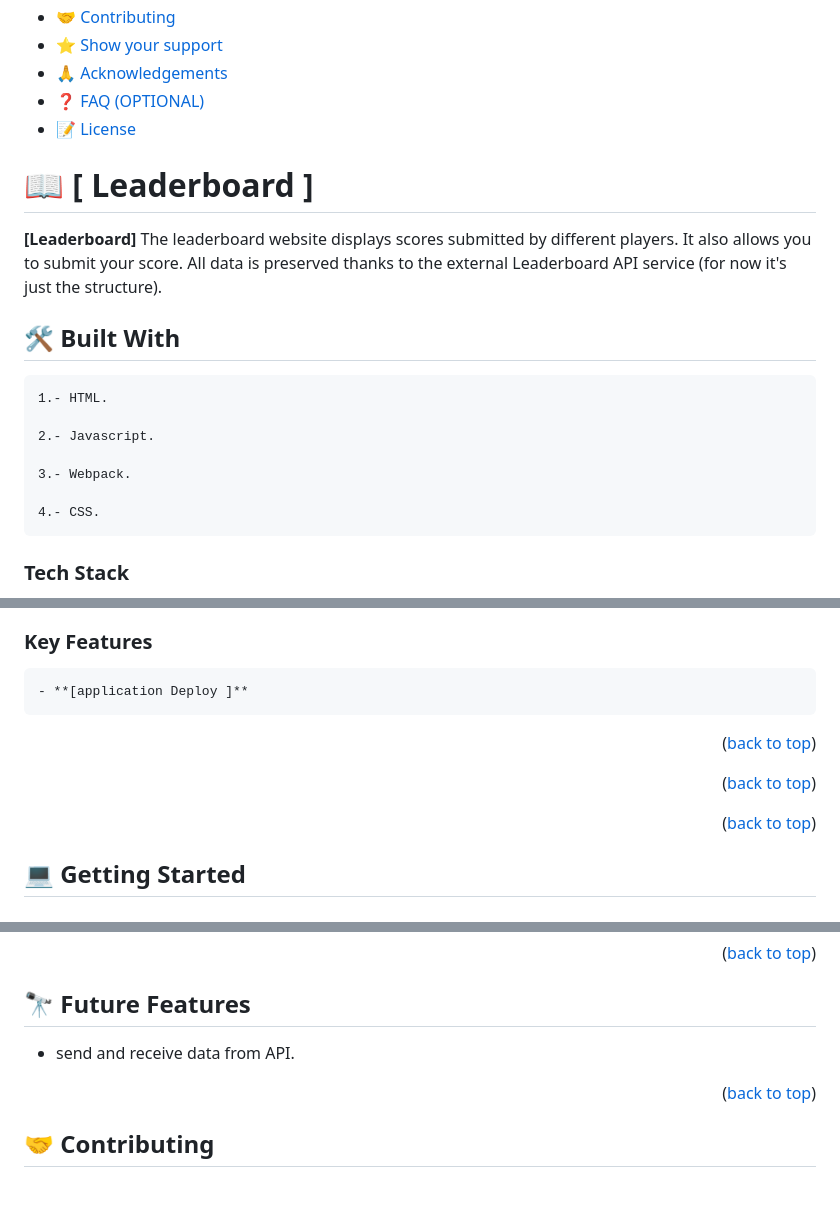
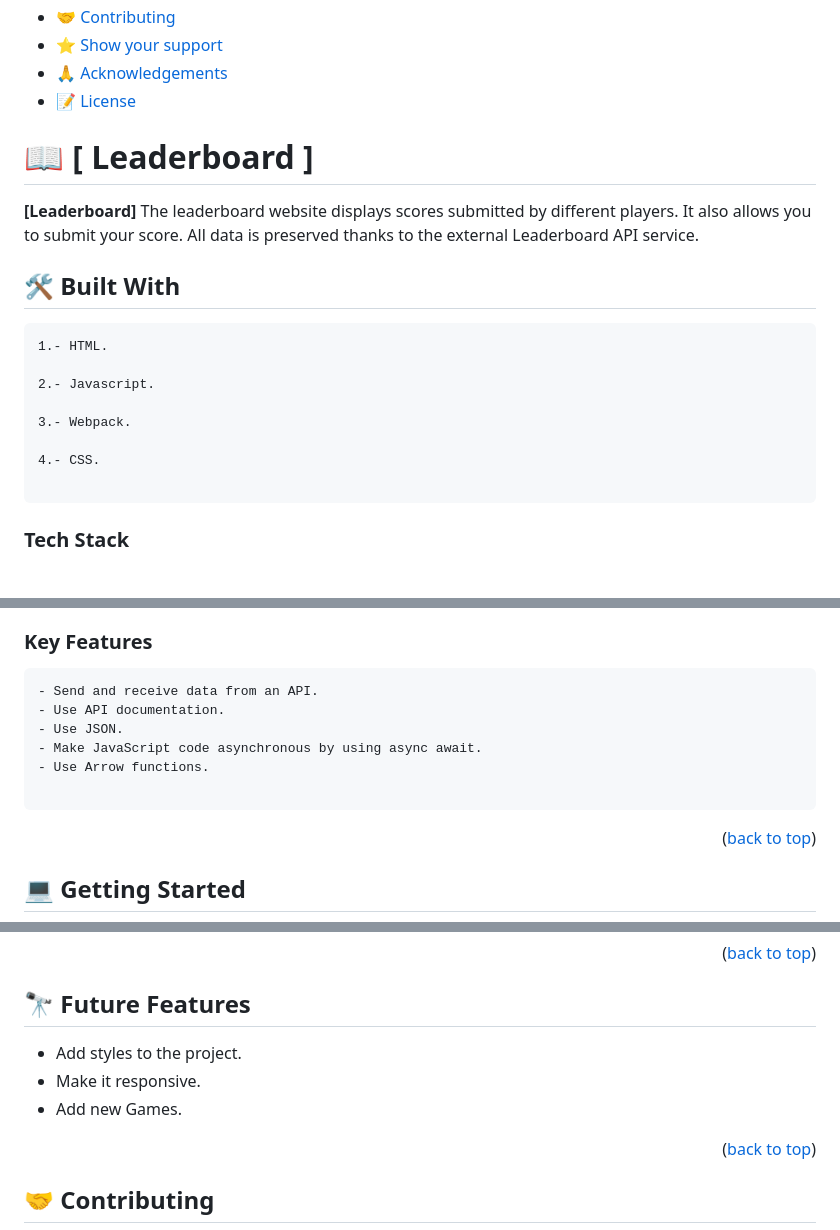
Before and after one commit to CesarHerr/Leaderboard, a Markdown page: README.md, 3 parts joined by grey strips. GitHub-like rendering; blank space fills up the shorter version.

Commit message:
Add changes to the Readme file

````diff
--- a/README.md
+++ b/README.md
@@ -26,7 +25,6 @@
 - [🤝 Contributing](#contributing)
 - [⭐️ Show your support](#support)
 - [🙏 Acknowledgements](#acknowledgements)
-- [❓ FAQ (OPTIONAL)](#faq)
 - [📝 License](#license)
 
 <!-- PROJECT DESCRIPTION -->
@@ -34,7 +32,7 @@
 # 📖 [ Leaderboard ] <a name="about-project"></a>
 
 
-**[Leaderboard]** The leaderboard website displays scores submitted by different players. It also allows you to submit your score. All data is preserved thanks to the external Leaderboard API service (for now it's just the structure).
+**[Leaderboard]** The leaderboard website displays scores submitted by different players. It also allows you to submit your score. All data is preserved thanks to the external Leaderboard API service.
 
 ## 🛠 Built With <a name="built-with"></a>
 
@@ -46,6 +44,7 @@
 3.- Webpack.
 
 4.- CSS.
+
 ```
 
 ### Tech Stack <a name="tech-stack"></a>
@@ -64,14 +64,13 @@
 
 
 ```
-- **[application Deploy ]**
+- Send and receive data from an API.
+- Use API documentation.
+- Use JSON.
+- Make JavaScript code asynchronous by using async await.
+- Use Arrow functions.
+
 ```
-
-<p align="right">(<a href="#readme-top">back to top</a>)</p>
-
-
-<p align="right">(<a href="#readme-top">back to top</a>)</p>
-
 
 <p align="right">(<a href="#readme-top">back to top</a>)</p>
 
@@ -167,7 +166,9 @@ You can deploy this project using:
 
 ## 🔭 Future Features <a name="future-features"></a>
 
-- send and receive data from API.
+- Add styles to the project.
+- Make it responsive.
+- Add new Games.
 
 
 <p align="right">(<a href="#readme-top">back to top</a>)</p>
````
Also changed, not shown: other parts of README.md (+2 -2 lines).
